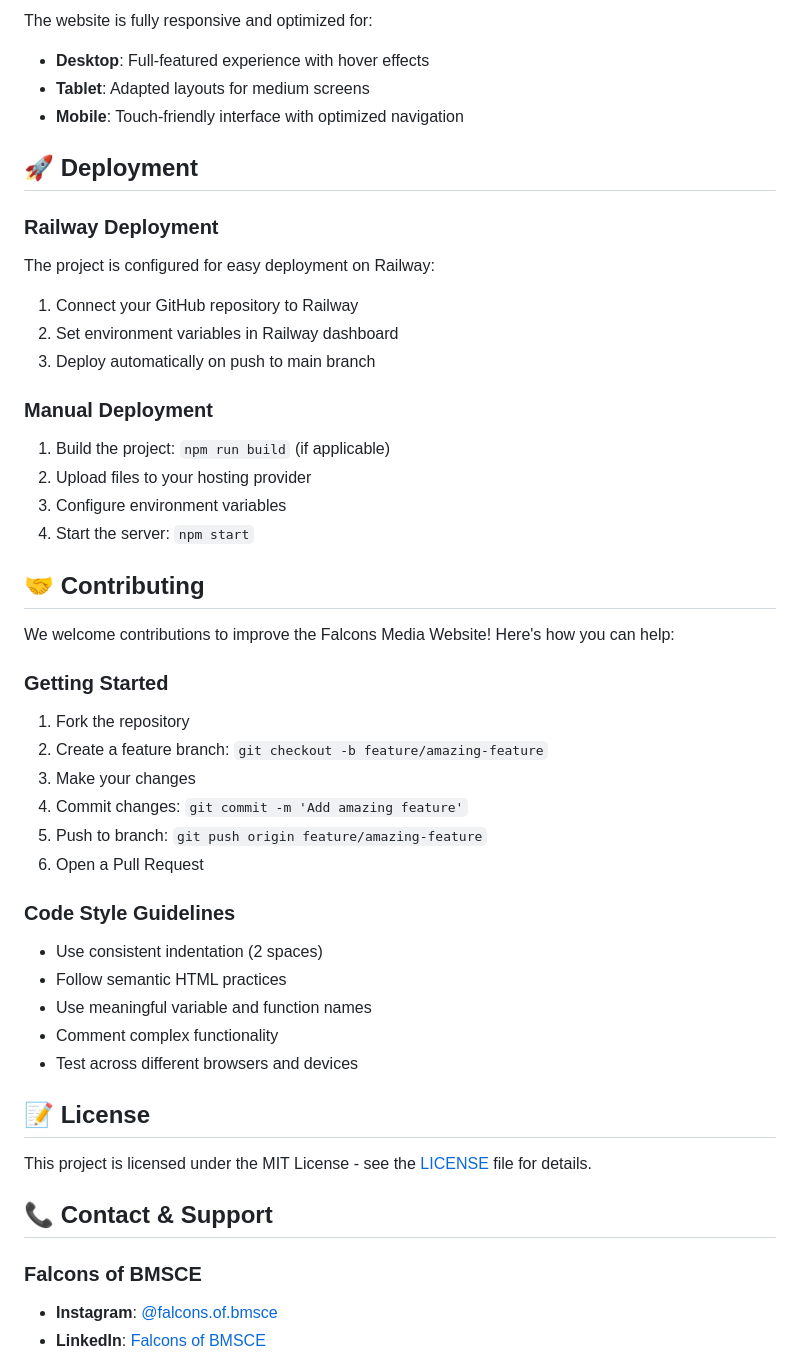
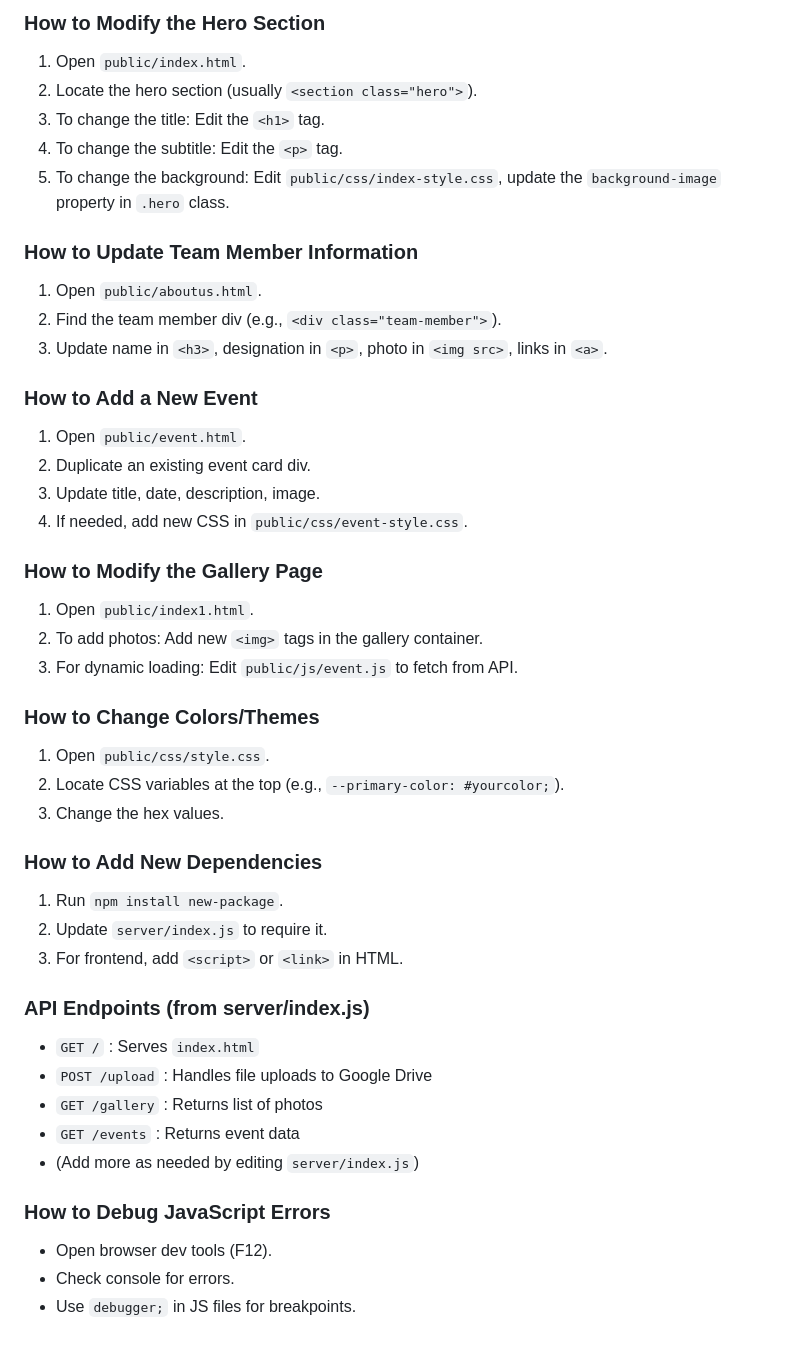
Before and after one commit to Astro28-10/Falcons-Media-Website, a Markdown page: README.md, the part around the change printed below. GitHub-like rendering.

```diff
--- a/README.md
+++ b/README.md
@@ -173,50 +209,46 @@ else if (selectedEvent === 'new-event-2026') {
 
-The website is fully responsive and optimized for:
-- **Desktop**: Full-featured experience with hover effects
-- **Tablet**: Adapted layouts for medium screens
-- **Mobile**: Touch-friendly interface with optimized navigation
+### How to Modify the Hero Section
+1. Open `public/index.html`.
+2. Locate the hero section (usually `<section class="hero">`).
+3. To change the title: Edit the `<h1>` tag.
+4. To change the subtitle: Edit the `<p>` tag.
+5. To change the background: Edit `public/css/index-style.css`, update the `background-image` property in `.hero` class.
 
-## 🚀 Deployment
+### How to Update Team Member Information
+1. Open `public/aboutus.html`.
+2. Find the team member div (e.g., `<div class="team-member">`).
+3. Update name in `<h3>`, designation in `<p>`, photo in `<img src>`, links in `<a>`.
 
-### Railway Deployment
-The project is configured for easy deployment on Railway:
+### How to Add a New Event
+1. Open `public/event.html`.
+2. Duplicate an existing event card div.
+3. Update title, date, description, image.
+4. If needed, add new CSS in `public/css/event-style.css`.
 
-1. Connect your GitHub repository to Railway
-2. Set environment variables in Railway dashboard
-3. Deploy automatically on push to main branch
+### How to Modify the Gallery Page
+1. Open `public/index1.html`.
+2. To add photos: Add new `<img>` tags in the gallery container.
+3. For dynamic loading: Edit `public/js/event.js` to fetch from API.
 
-### Manual Deployment
-1. Build the project: `npm run build` (if applicable)
-2. Upload files to your hosting provider
-3. Configure environment variables
-4. Start the server: `npm start`
+### How to Change Colors/Themes
+1. Open `public/css/style.css`.
+2. Locate CSS variables at the top (e.g., `--primary-color: #yourcolor;`).
+3. Change the hex values.
 
-## 🤝 Contributing
+### How to Add New Dependencies
+1. Run `npm install new-package`.
+2. Update `server/index.js` to require it.
+3. For frontend, add `<script>` or `<link>` in HTML.
 
-We welcome contributions to improve the Falcons Media Website! Here's how you can help:
+### API Endpoints (from server/index.js)
+- `GET /` : Serves `index.html`
+- `POST /upload` : Handles file uploads to Google Drive
+- `GET /gallery` : Returns list of photos
+- `GET /events` : Returns event data
+- (Add more as needed by editing `server/index.js`)
 
-### Getting Started
-1. Fork the repository
-2. Create a feature branch: `git checkout -b feature/amazing-feature`
-3. Make your changes
-4. Commit changes: `git commit -m 'Add amazing feature'`
-5. Push to branch: `git push origin feature/amazing-feature`
-6. Open a Pull Request
+### How to Debug JavaScript Errors
+- Open browser dev tools (F12).
+- Check console for errors.
+- Use `debugger;` in JS files for breakpoints.
 
-### Code Style Guidelines
-- Use consistent indentation (2 spaces)
-- Follow semantic HTML practices
-- Use meaningful variable and function names
-- Comment complex functionality
-- Test across different browsers and devices
-
-## 📝 License
-
-This project is licensed under the MIT License - see the [LICENSE](LICENSE) file for details.
-
-## 📞 Contact & Support
-
-### Falcons of BMSCE
-- **Instagram**: [@falcons.of.bmsce](https://www.instagram.com/falcons.of.bmsce/)
-- **LinkedIn**: [Falcons of BMSCE](https://www.linkedin.com/company/falcons-of-bmsce/)
-
```
Also changed, not shown: other parts of README.md (+136 -123 lines).
